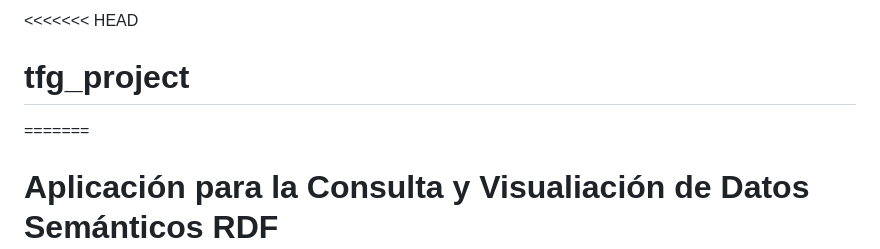
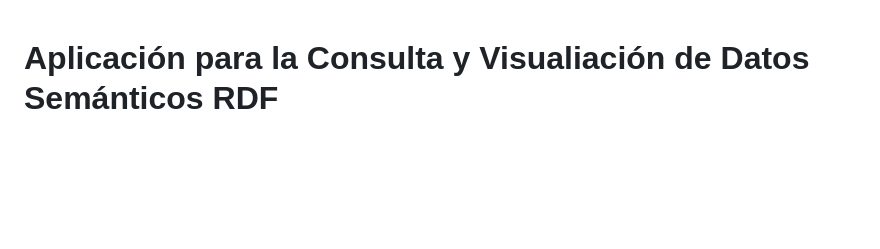
Before and after one commit to ana03lm/tfg_app, a Markdown page: README.md, the part around the change printed below. GitHub-like rendering; blank space fills up the shorter version.

```diff
--- a/README.md
+++ b/README.md
@@ -1,6 +1,3 @@
-<<<<<<< HEAD
-# tfg_project
-=======
 # Aplicación para la Consulta y Visualiación de Datos Semánticos RDF
 
 Este proyecto es una **aplicación web desarrollada con Django** que permite la **consulta, exploración y visualización de conjuntos de datos RDF** almacenados en Apache Jena Fuseki. Su objetivo es facilitar la comprensión y análisis de grandes datasets semánticos mediante métricas, filtros y visualizaciones interactivas, así como permitir consultas SPARQL avanzadas.
```
Also changed, not shown: other parts of README.md (+1 -1 lines).
